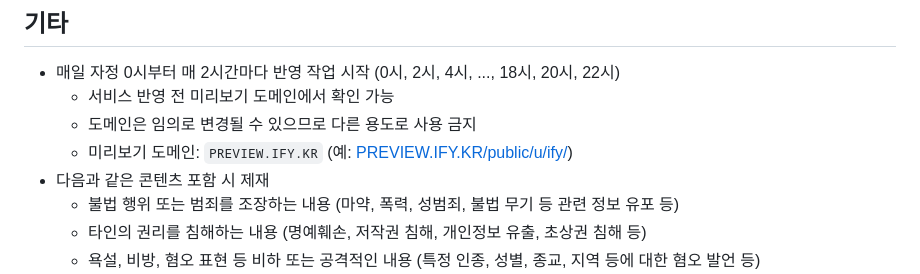
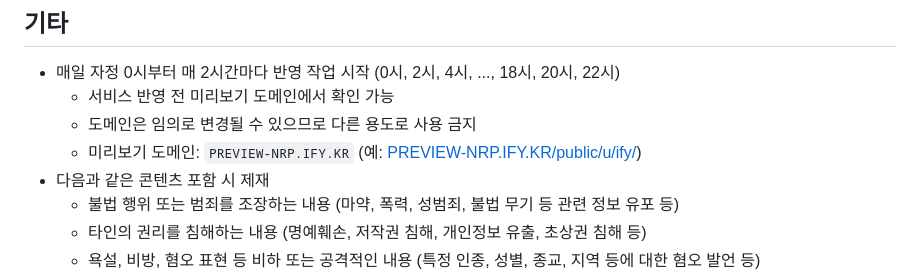
Before and after one commit to OUS-KR/IFY.KR, a Markdown page: README.md, the part around the change. GitHub-like rendering.

```diff
--- a/README.md
+++ b/README.md
@@ -47,7 +47,7 @@
 - 매일 자정 0시부터 매 2시간마다 반영 작업 시작 (0시, 2시, 4시, ..., 18시, 20시, 22시)
   - 서비스 반영 전 미리보기 도메인에서 확인 가능
   - 도메인은 임의로 변경될 수 있으므로 다른 용도로 사용 금지
-  - 미리보기 도메인: `PREVIEW.IFY.KR` (예: [PREVIEW.IFY.KR/public/u/ify/](https://preview.ify.kr/public/u/ify/))
+  - 미리보기 도메인: `PREVIEW-NRP.IFY.KR` (예: [PREVIEW-NRP.IFY.KR/public/u/ify/](https://preview-nrp.ify.kr/public/u/ify/))
 - 다음과 같은 콘텐츠 포함 시 제재
   - 불법 행위 또는 범죄를 조장하는 내용 (마약, 폭력, 성범죄, 불법 무기 등 관련 정보 유포 등)
   - 타인의 권리를 침해하는 내용 (명예훼손, 저작권 침해, 개인정보 유출, 초상권 침해 등)
```
